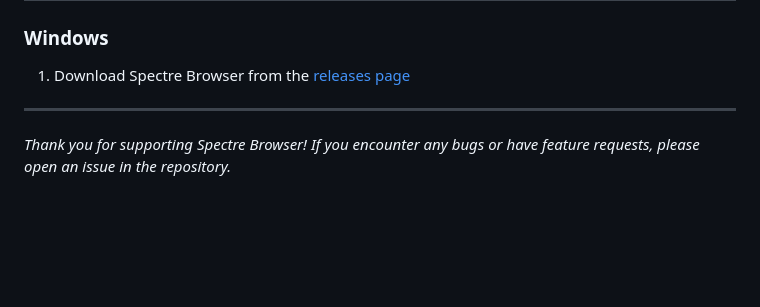
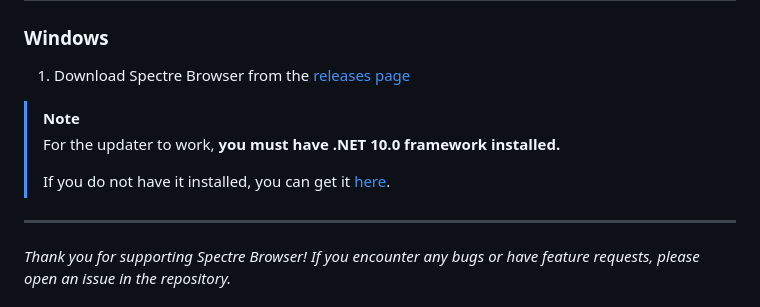
Before and after one commit to WavierPigeon261/spectre-browser, a Markdown page: README.md, the part around the change. Drawn GitHub-style; blank space fills up the shorter version.

```diff
--- a/README.md
+++ b/README.md
@@ -57,6 +57,12 @@ Instead of relying on command-line prompts or manual archive extraction, Spectre
 ### Windows
 
 1. Download Spectre Browser from the [releases page](https://github.com/WavierPigeon261/spectre-browser/releases)
+
+> [!NOTE]
+> For the updater to work, **you must have .NET 10.0 framework installed.**
+>
+> If you do not have it installed, you can get it [here](https://dotnet.microsoft.com/en-us/download/dotnet/10.0).
+
 ---
 
 *Thank you for supporting Spectre Browser! If you encounter any bugs or have feature requests, please open an issue in the repository.*
```
